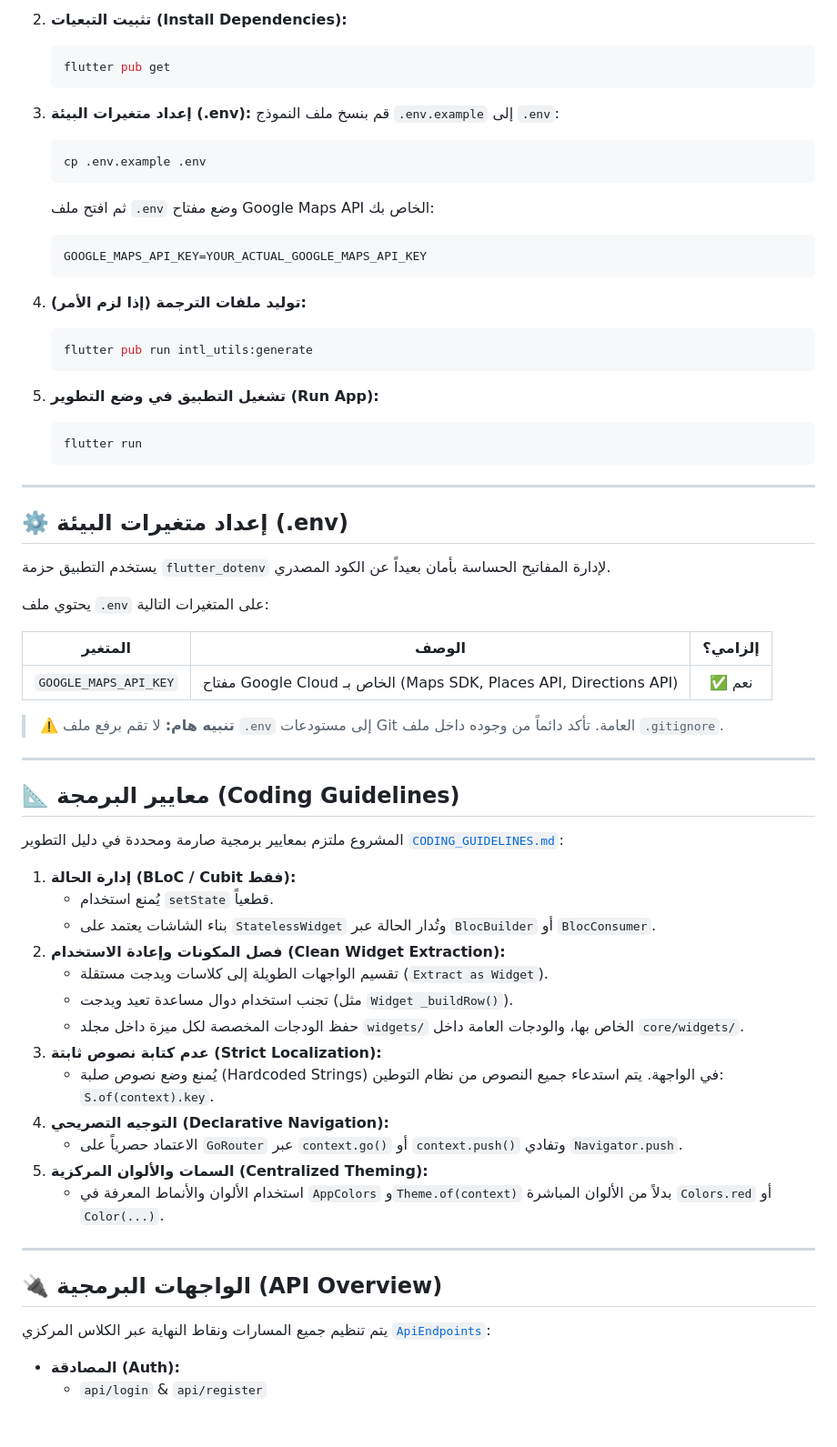
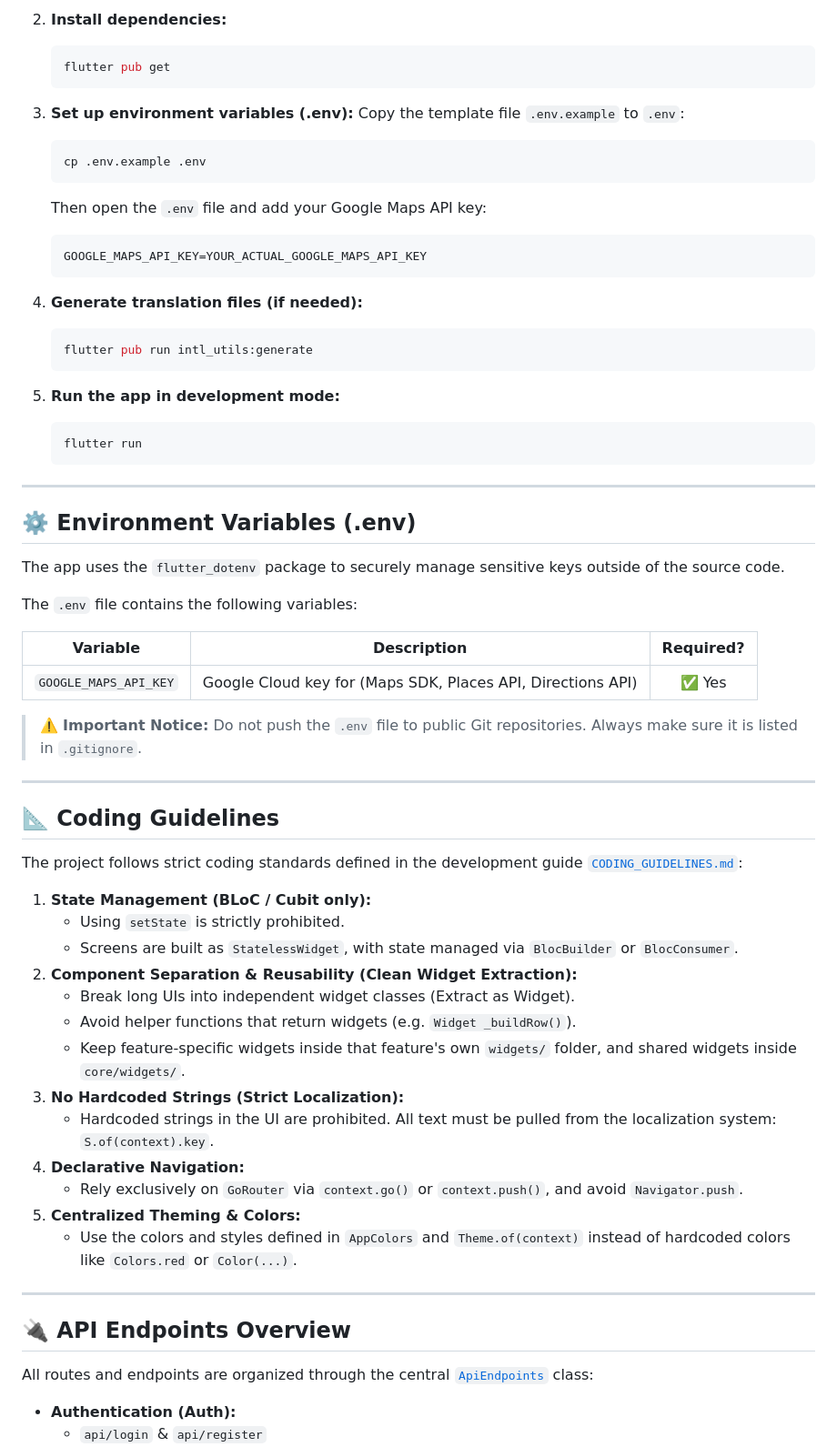
Before and after one commit to Abdelrahman12maged/waslni_dev, a Markdown page: README.md, the part around one of its changes. Shown at 91% size. Drawn GitHub-style; blank space fills up the shorter version.

Commit message:
Update app name and translate README content

````diff
--- a/README.md
+++ b/README.md
@@ -186,69 +186,69 @@ lib/
    ```
 
-2. **تثبيت التبعيات (Install Dependencies):**
+2. **Install dependencies:**
    ```bash
    flutter pub get
    ```
 
-3. **إعداد متغيرات البيئة (.env):**
-   قم بنسخ ملف النموذج `.env.example` إلى `.env`:
+3. **Set up environment variables (.env):**
+   Copy the template file `.env.example` to `.env`:
    ```bash
    cp .env.example .env
    ```
-   ثم افتح ملف `.env` وضع مفتاح Google Maps API الخاص بك:
+   Then open the `.env` file and add your Google Maps API key:
    ```env
    GOOGLE_MAPS_API_KEY=YOUR_ACTUAL_GOOGLE_MAPS_API_KEY
    ```
 
-4. **توليد ملفات الترجمة (إذا لزم الأمر):**
+4. **Generate translation files (if needed):**
    ```bash
    flutter pub run intl_utils:generate
    ```
 
-5. **تشغيل التطبيق في وضع التطوير (Run App):**
+5. **Run the app in development mode:**
    ```bash
    flutter run
    ```
 
 ---
 
-## ⚙️ إعداد متغيرات البيئة (.env)
+## ⚙️ Environment Variables (.env)
 
-يستخدم التطبيق حزمة `flutter_dotenv` لإدارة المفاتيح الحساسة بأمان بعيداً عن الكود المصدري.
+The app uses the `flutter_dotenv` package to securely manage sensitive keys outside of the source code.
 
-يحتوي ملف `.env` على المتغيرات التالية:
+The `.env` file contains the following variables:
 
-| المتغير | الوصف | إلزامي؟ |
+| Variable | Description | Required? |
 |---|---|:---:|
-| `GOOGLE_MAPS_API_KEY` | مفتاح Google Cloud الخاص بـ (Maps SDK, Places API, Directions API) | ✅ نعم |
+| `GOOGLE_MAPS_API_KEY` | Google Cloud key for (Maps SDK, Places API, Directions API) | ✅ Yes |
 
-> ⚠️ **تنبيه هام:** لا تقم برفع ملف `.env` إلى مستودعات Git العامة. تأكد دائماً من وجوده داخل ملف `.gitignore`.
+> ⚠️ **Important Notice:** Do not push the `.env` file to public Git repositories. Always make sure it is listed in `.gitignore`.
 
 ---
 
-## 📐 معايير البرمجة (Coding Guidelines)
+## 📐 Coding Guidelines
 
-المشروع ملتزم بمعايير برمجية صارمة ومحددة في دليل التطوير [`CODING_GUIDELINES.md`](CODING_GUIDELINES.md):
+The project follows strict coding standards defined in the development guide [`CODING_GUIDELINES.md`](CODING_GUIDELINES.md):
 
-1. **إدارة الحالة (BLoC / Cubit فقط):**
-   - يُمنع استخدام `setState` قطعياً.
-   - بناء الشاشات يعتمد على `StatelessWidget` وتُدار الحالة عبر `BlocBuilder` أو `BlocConsumer`.
-2. **فصل المكونات وإعادة الاستخدام (Clean Widget Extraction):**
-   - تقسيم الواجهات الطويلة إلى كلاسات ويدجت مستقلة (`Extract as Widget`).
-   - تجنب استخدام دوال مساعدة تعيد ويدجت (مثل `Widget _buildRow()`).
-   - حفظ الودجات المخصصة لكل ميزة داخل مجلد `widgets/` الخاص بها، والودجات العامة داخل `core/widgets/`.
-3. **عدم كتابة نصوص ثابتة (Strict Localization):**
-   - يُمنع وضع نصوص صلبة (Hardcoded Strings) في الواجهة. يتم استدعاء جميع النصوص من نظام التوطين: `S.of(context).key`.
-4. **التوجيه التصريحي (Declarative Navigation):**
-   - الاعتماد حصرياً على `GoRouter` عبر `context.go()` أو `context.push()` وتفادي `Navigator.push`.
-5. **السمات والألوان المركزية (Centralized Theming):**
-   - استخدام الألوان والأنماط المعرفة في `AppColors` و`Theme.of(context)` بدلاً من الألوان المباشرة `Colors.red` أو `Color(...)`.
+1. **State Management (BLoC / Cubit only):**
+   - Using `setState` is strictly prohibited.
+   - Screens are built as `StatelessWidget`, with state managed via `BlocBuilder` or `BlocConsumer`.
+2. **Component Separation & Reusability (Clean Widget Extraction):**
+   - Break long UIs into independent widget classes (Extract as Widget).
+   - Avoid helper functions that return widgets (e.g. `Widget _buildRow()`).
+   - Keep feature-specific widgets inside that feature's own `widgets/` folder, and shared widgets inside `core/widgets/`.
+3. **No Hardcoded Strings (Strict Localization):**
+   - Hardcoded strings in the UI are prohibited. All text must be pulled from the localization system: `S.of(context).key`.
+4. **Declarative Navigation:**
+   - Rely exclusively on `GoRouter` via `context.go()` or `context.push()`, and avoid `Navigator.push`.
+5. **Centralized Theming & Colors:**
+   - Use the colors and styles defined in `AppColors` and `Theme.of(context)` instead of hardcoded colors like `Colors.red` or `Color(...)`.
 
 ---
 
-## 🔌 الواجهات البرمجية (API Overview)
+## 🔌 API Endpoints Overview
 
-يتم تنظيم جميع المسارات ونقاط النهاية عبر الكلاس المركزي [`ApiEndpoints`](lib/core/network/api_endpoints.dart):
+All routes and endpoints are organized through the central [`ApiEndpoints`](lib/core/network/api_endpoints.dart) class:
 
-* **المصادقة (Auth):**
+* **Authentication (Auth):**
   * `api/login` & `api/register`
````
Also changed, not shown: other parts of README.md (+140 -140 lines).
